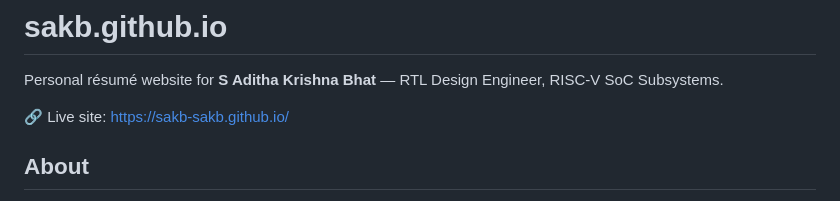
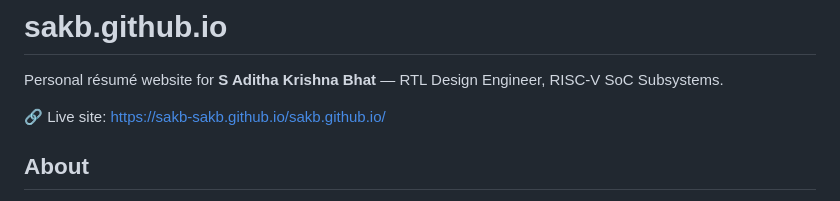
Before and after one commit to SAKB-sakb/sakb.github.io, a Markdown page: README.md, the part around the change. Rendered like a GitHub page.

```diff
--- a/README.md
+++ b/README.md
@@ -2,7 +2,7 @@
 
 Personal résumé website for **S Aditha Krishna Bhat** — RTL Design Engineer, RISC-V SoC Subsystems.
 
-🔗 Live site: https://sakb-sakb.github.io/
+🔗 Live site: https://sakb-sakb.github.io/sakb.github.io/
 
 ## About
 
```
